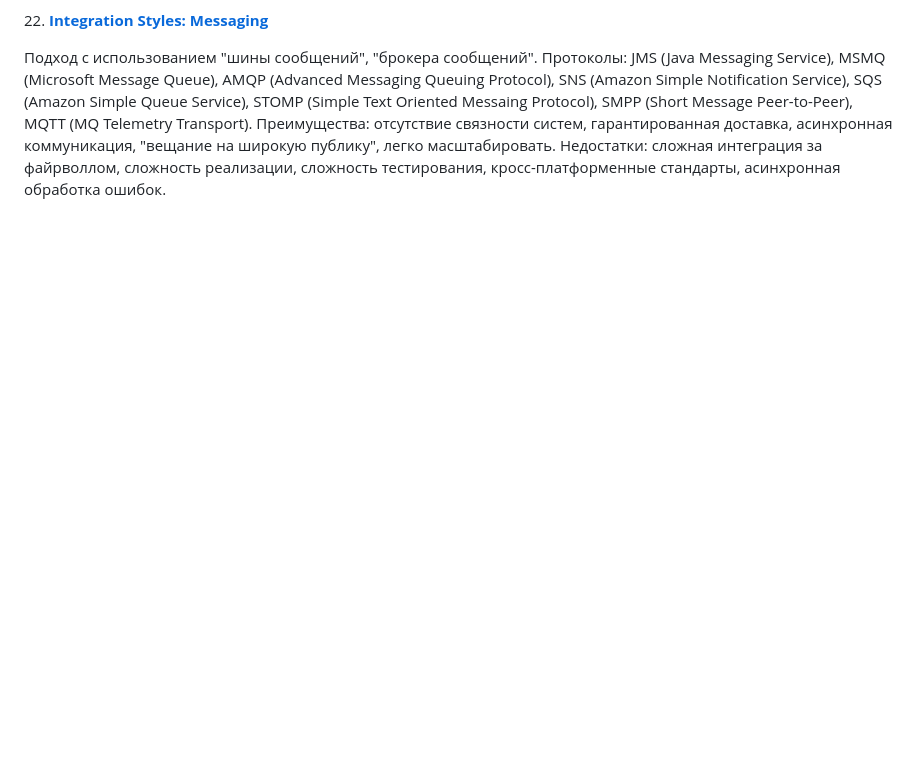
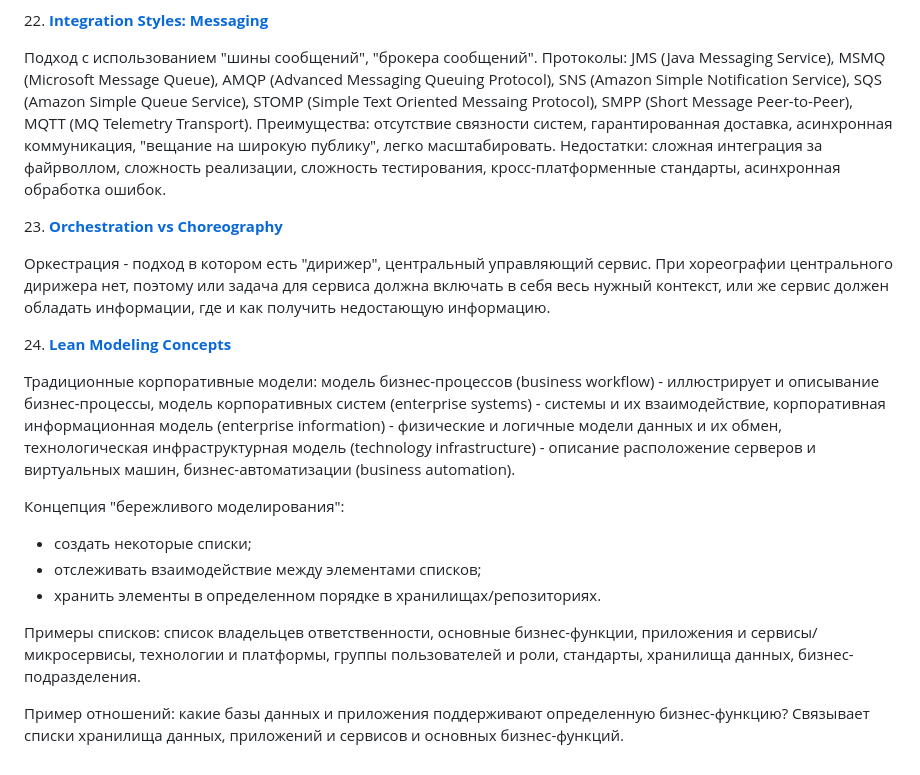
Before and after one commit to kuznetsovvj/education, a Markdown page: Software Architecture Monday.md, the part around the change. GitHub-like rendering; blank space fills up the shorter version.

Commit message:
archtecture monday

```diff
--- a/Software Architecture Monday.md
+++ b/Software Architecture Monday.md
@@ -137,3 +137,21 @@ CBAM (cost-benefit analysis method) основан на максимизации
 22\. [**Integration Styles: Messaging**](https://www.youtube.com/watch?v=Oq5VP0cKwXI)
 
 Подход с использованием "шины сообщений", "брокера сообщений". Протоколы: JMS (Java Messaging Service), MSMQ (Microsoft Message Queue), AMQP (Advanced Messaging Queuing Protocol), SNS (Amazon Simple Notification Service), SQS (Amazon Simple Queue Service), STOMP (Simple Text Oriented Messaing Protocol), SMPP (Short Message Peer-to-Peer), MQTT (MQ Telemetry Transport). Преимущества: отсутствие связности систем, гарантированная доставка, асинхронная коммуникация, "вещание на широкую публику", легко масштабировать. Недостатки: сложная интеграция за файрволлом, сложность реализации, сложность тестирования, кросс-платформенные стандарты, асинхронная обработка ошибок.
+
+23\. [**Orchestration vs Choreography**](https://www.youtube.com/watch?v=cYENNwDK2dA)
+
+Оркестрация - подход в котором есть "дирижер", центральный управляющий сервис. При хореографии центрального дирижера нет, поэтому или задача для сервиса должна включать в себя весь нужный контекст, или же сервис должен обладать информации, где и как получить недостающую информацию.
+
+24\. [**Lean Modeling Concepts**](https://www.youtube.com/watch?v=WP60uc0JXjk)
+
+Традиционные корпоративные модели: модель бизнес-процессов (business workflow) - иллюстрирует и описывание бизнес-процессы, модель корпоративных систем (enterprise systems) - системы и их взаимодействие, корпоративная информационная модель (enterprise information) - физические и логичные модели данных и их обмен, технологическая инфраструктурная модель (technology infrastructure) - описание расположение серверов и виртуальных машин, бизнес-автоматизации (business automation).
+
+Концепция "бережливого моделирования":
+
+- создать некоторые списки;
+- отслеживать взаимодействие между элементами списков;
+- хранить элементы в определенном порядке в хранилищах/репозиториях.
+
+Примеры списков: список владельцев ответственности, основные бизнес-функции, приложения и сервисы/микросервисы, технологии и платформы, группы пользователей и роли, стандарты, хранилища данных, бизнес-подразделения.
+
+Пример отношений: какие базы данных и приложения поддерживают определенную бизнес-функцию? Связывает списки хранилища данных, приложений и сервисов и основных бизнес-функций.
```
